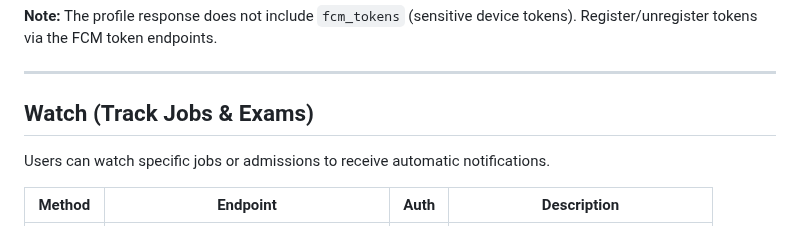
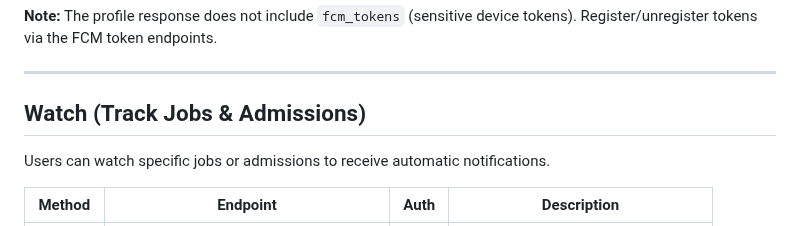
Before and after one commit to vacancyhai/hermes, a Markdown page: docs/API.md, the part around the change. Drawn GitHub-style.

Commit message:
docs: rename Watch Jobs & Exams → Admissions in DIAGRAMS.md, API.md, Postman

```diff
--- a/docs/API.md
+++ b/docs/API.md
@@ -84,7 +84,7 @@ If `refresh_token` is provided, its JTI is also added to the Redis blocklist so
 
 ---
 
-## Watch (Track Jobs & Exams)
+## Watch (Track Jobs & Admissions)
 
 Users can watch specific jobs or admissions to receive automatic notifications.
 
```
Also changed, not shown: docs/DIAGRAMS.md (+1 -1 lines).
